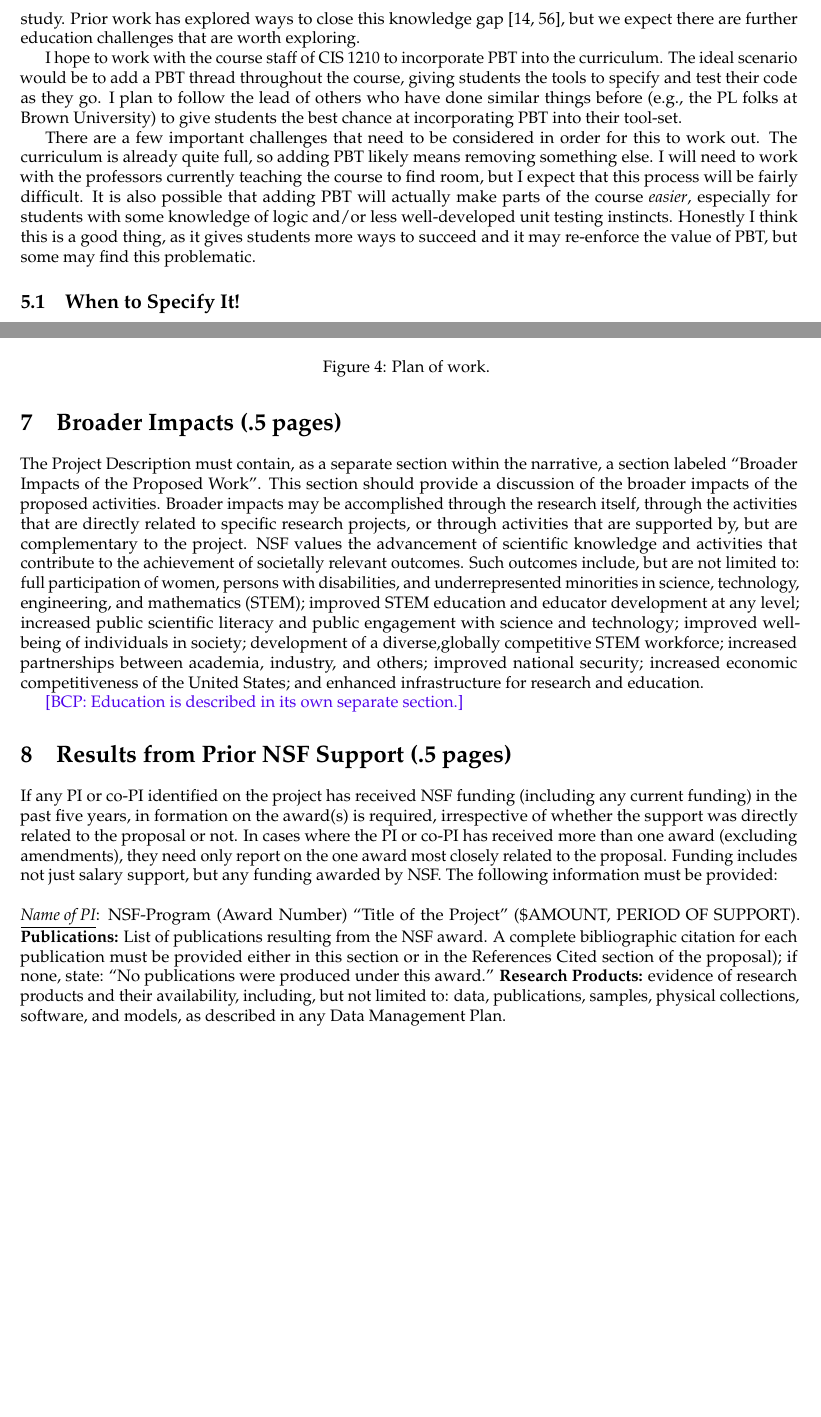
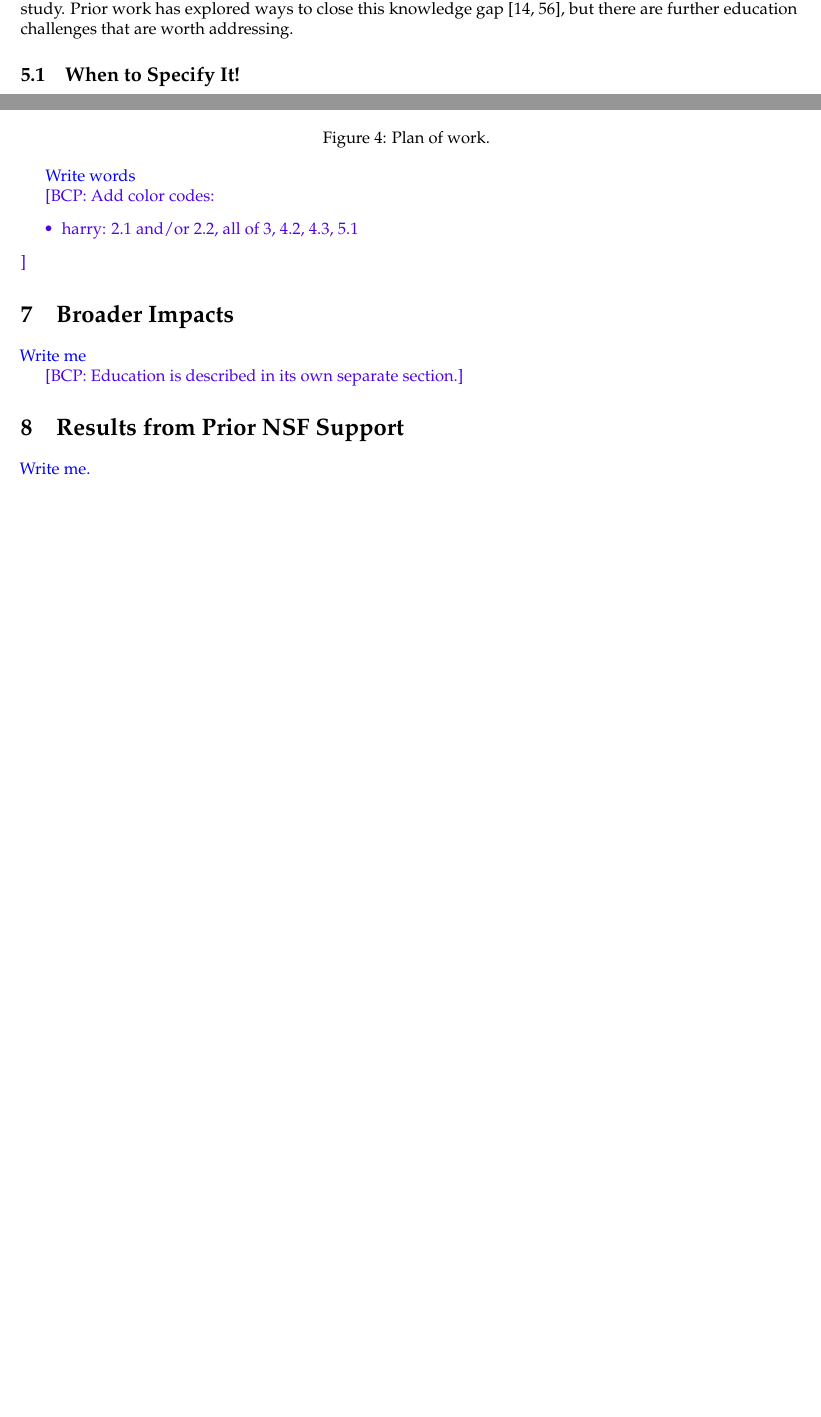
Before and after one commit to andrewhead/pbt-grant, a LaTeX document (main.tex, which reads sections/description.tex): two parts of pages 19 and 21 of 30 before the commit and two parts of pages 18 and 20 of 29 after it, joined at a grey line, cut so that both start at the same text, the shorter picture padded with empty space. Compiled offline with pdfLaTeX.

Commit message:
Tidying for first readable draft for friends

```diff
--- a/main.tex
+++ b/main.tex
@@ -94,8 +94,9 @@
 \newcommand{\amh}[1]{\comm{teal}{AH}{#1}}
 \newcommand{\comment}[1]{{\em #1}}
 \newcommand{\todo}[1]{{\color{nord-red} TODO: #1}}
-\newcommand{\writeme}[1]{{\color{gray} #1}}
-\newcommand{\pagebudget}[1]{(#1 pages)}
+\newcommand{\writeme}[1]{{\color{blue} #1}}
+% \newcommand{\pagebudget}[1]{(#1 pages)}
+\newcommand{\pagebudget}[1]{}
 
 \usepackage{ulem}\normalem
 \newcommand{\proposecut}[1]{\ifdraft{\color{gray} \sout{#1}\fi}}
@@ -116,7 +117,7 @@
 \newif\iflater\laterfalse
 \newif\ifdesperateforspace\desperateforspacefalse
 
-\usepackage{enumitem}
+\usepackage[inline]{enumitem}
 
 \newwrite\workplanfile
 \immediate\openout\workplanfile=\jobname.workplan
--- a/sections/description.tex
+++ b/sections/description.tex
@@ -1482,25 +1477,9 @@ The pilot study also reminded us that PBT builds on concepts that are not
 always comfortable for developers, and we expect that we will learn more about
 the specifics of that discomfort in the large-scale study.  Prior work has
 explored ways to close this knowledge
-gap~\cite{wrenn2021using,nelson2021automated}, but we expect there are further
-education challenges that are worth exploring.
-
-I hope to work with the course staff of CIS 1210 to incorporate PBT into the
-curriculum. The ideal scenario would be to add a PBT thread throughout the
-course, giving students the tools to specify and test their code as they go.  I
-plan to follow the lead of others who have done similar things before (e.g., the
-PL folks at Brown University) to give students the best chance at incorporating
-PBT into their tool-set.
-
-There are a few important challenges that need to be considered in order for
-this to work out.  The curriculum is already quite full, so adding PBT likely
-means removing something else. I will need to work with the professors currently
-teaching the course to find room, but I expect that this process will be fairly
-difficult. It is also possible that adding PBT will actually make parts of the
-course {\em easier}, especially for students with some knowledge of logic and/or
-less well-developed unit testing instincts. Honestly I think this is a good
-thing, as it gives students more ways to succeed and it may re-enforce the value
-of PBT, but some may find this problematic.
+gap~\cite{wrenn2021using,nelson2021automated}, but there are further
+education challenges that are worth addressing.
+
 
 \SUBSECTION{When to Specify It!}{sec:whento}{3}{4}
 %
@@ -1672,39 +1670,53 @@ environment~\cite{head2020composing}.
     titles}\bcp{Can squeeze one line at the top by hacking a bit.}\fi}\label{fig:workplan}
 \end{figure}
 
-\todo{Write words}
+\writeme{Write words}
+
+\bcp{Add color codes:
+  \begin{itemize}
+  \item harry: 2.1 and/or 2.2, all of 3, 4.2, 4.3, 5.1
+  \end{itemize}
+}
 
 \SIMPLESECTION{Broader Impacts \pagebudget{.5}}{sec:broader-impacts}
-The Project Description must contain, as a separate section within the narrative, a section labeled ``Broader
-Impacts of the Proposed Work". This section should provide a discussion of the broader impacts of the proposed
-activities. Broader impacts may be accomplished through the research itself, through the activities that are
-directly related to specific research projects, or through activities that are supported by, but are complementary to
-the project. NSF values the advancement of scientific knowledge and activities that contribute to the
-achievement of societally relevant outcomes. Such outcomes include, but are not limited to: full
-participation of women, persons with disabilities, and underrepresented minorities in science, technology, engineering, and
-mathematics (STEM); improved STEM education and educator development at any level; increased public
-scientific literacy and public engagement with science and technology; improved well-being of individuals in
-society; development of a diverse,globally competitive STEM workforce; increased partnerships between
-academia, industry, and others; improved national security; increased economic competitiveness of the United
-States; and enhanced infrastructure for research and education.
+
+\writeme{Write me}
+
+% The Project Description must contain, as a separate section within the narrative, a section labeled ``Broader
+% Impacts of the Proposed Work". This section should provide a discussion of the broader impacts of the proposed
+% activities. Broader impacts may be accomplished through the research itself, through the activities that are
+% directly related to specific research projects, or through activities that are supported by, but are complementary to
+% the project. NSF values the advancement of scientific knowledge and activities that contribute to the
+% achievement of societally relevant outcomes. Such outcomes include, but are not limited to: full
+% participation of women, persons with disabilities, and underrepresented minorities in science, technology, engineering, and
+% mathematics (STEM); improved STEM education and educator development at any level; increased public
+% scientific literacy and public engagement with science and technology; improved well-being of individuals in
+% society; development of a diverse,globally competitive STEM workforce; increased partnerships between
+% academia, industry, and others; improved national security; increased economic competitiveness of the United
+% States; and enhanced infrastructure for research and education.
 
 \bcp{Education is described in its own separate section.}
 
 \SIMPLESECTION{Results from Prior NSF Support \pagebudget{.5}}{sec:prior}
-If any PI or co-PI identified on the project has received NSF funding (including any current
-funding) in the past five years, in formation on the award(s) is required,
-irrespective of whether the support was directly related to the proposal or not.
-In cases where the PI or co-PI has received more than one award (excluding amendments),
-they need only report on the one award most closely related to the proposal. Funding includes not just salary
-support, but any funding awarded by NSF. The following information must be provided:\\
-
-\noindent
-\emph{\underline{Name of PI}}: NSF-Program (Award Number) ``Title of the Project'' (\$AMOUNT, PERIOD OF SUPPORT).
-{\bf Publications:} List of publications resulting from the NSF award. A complete bibliographic citation for each
-publication must be provided either in this section or in the References Cited section of the proposal); if
-none, state: ``No publications were produced under this award.'' {\bf Research Products:} evidence of research products
-and their availability, including, but not limited to: data, publications, samples, physical collections, software,
-and models, as described in any Data Management Plan.
+
+\writeme{Write me.}
+
+% If any PI or co-PI identified on the project has received NSF funding (including any current
+% funding) in the past five years, in formation on the award(s) is required,
+% irrespective of whether the support was directly related to the proposal or not.
+% In cases where the PI or co-PI has received more than one award (excluding amendments),
+% they need only report on the one award most closely related to the proposal. Funding includes not just salary
+% support, but any funding awarded by NSF. The following information must be provided:\\
+
+% \noindent
+% \emph{\underline{Name of PI}}: NSF-Program (Award Number) ``Title of the Project'' (\$AMOUNT, PERIOD OF SUPPORT).
+% {\bf Publications:} List of publications resulting from the NSF award. A complete bibliographic citation for each
+% publication must be provided either in this section or in the References Cited section of the proposal); if
+% none, state: ``No publications were produced under this award.'' {\bf Research Products:} evidence of research products
+% and their availability, including, but not limited to: data, publications, samples, physical collections, software,
+% and models, as described in any Data Management Plan.
+
+
 
 % \SUBSECTION{Proposed Study}
 % The Project Description should provide a clear statement of the work to be undertaken and must include:
```
Also changed, not shown: sections/summary.tex (+2 -0 lines), main.tex (16 more changed lines), sections/description.tex (90 more changed lines).
